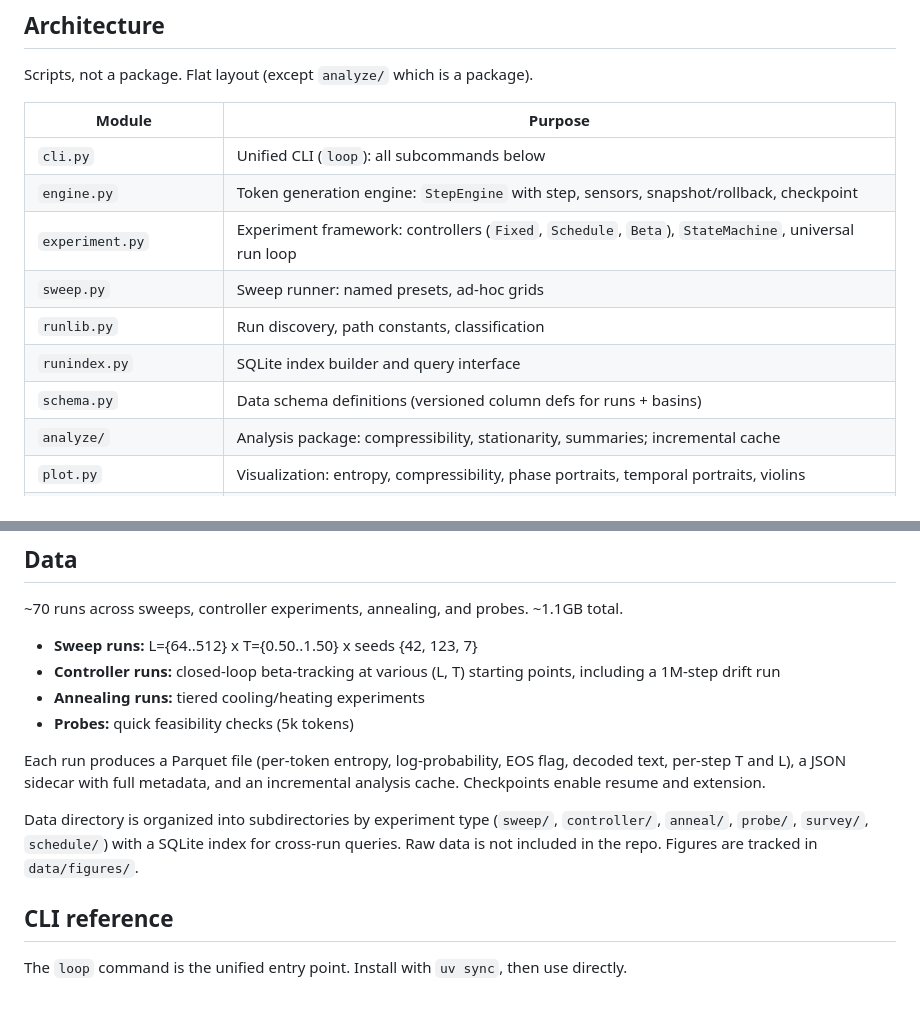
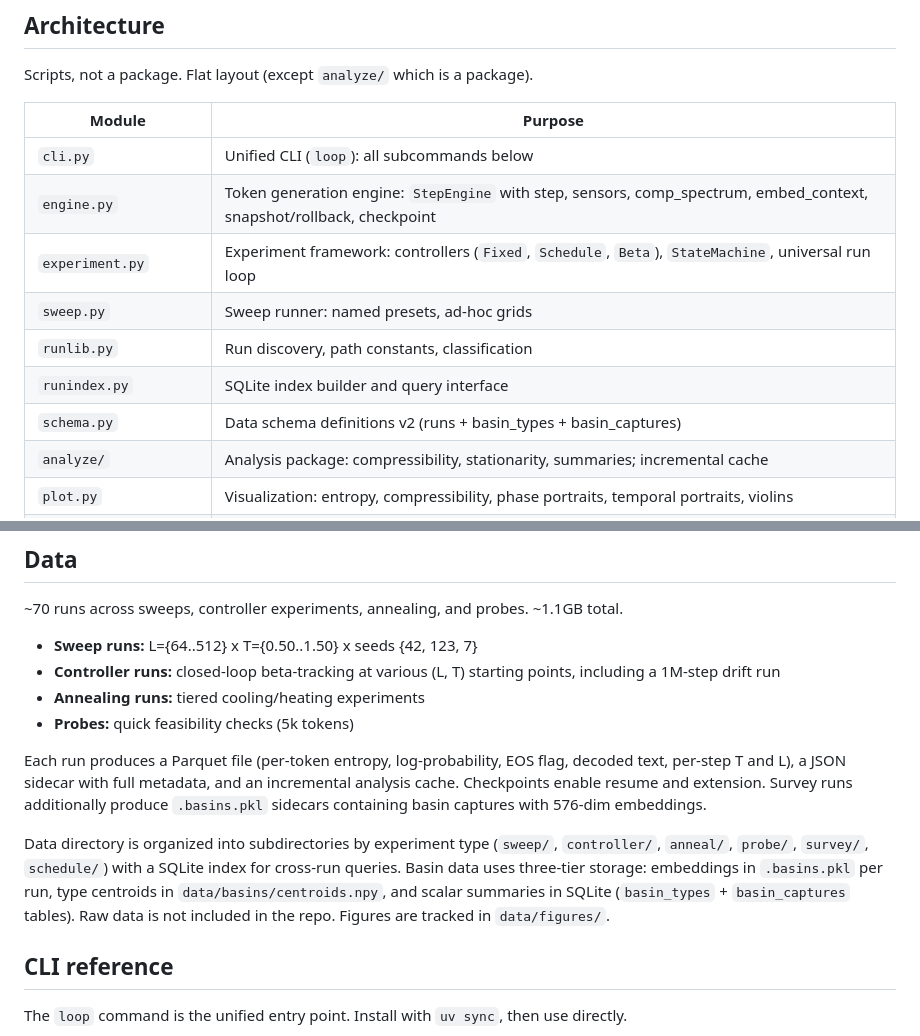
Before and after one commit to ddisisto/autoloop, a Markdown page: README.md, 2 parts joined by grey strips. Drawn GitHub-style; blank space fills up the shorter version.

```diff
--- a/README.md
+++ b/README.md
@@ -39,12 +39,12 @@ Scripts, not a package. Flat layout (except `analyze/` which is a package).
 | Module | Purpose |
 |--------|---------|
 | `cli.py` | Unified CLI (`loop`): all subcommands below |
-| `engine.py` | Token generation engine: `StepEngine` with step, sensors, snapshot/rollback, checkpoint |
+| `engine.py` | Token generation engine: `StepEngine` with step, sensors, comp_spectrum, embed_context, snapshot/rollback, checkpoint |
 | `experiment.py` | Experiment framework: controllers (`Fixed`, `Schedule`, `Beta`), `StateMachine`, universal run loop |
 | `sweep.py` | Sweep runner: named presets, ad-hoc grids |
 | `runlib.py` | Run discovery, path constants, classification |
 | `runindex.py` | SQLite index builder and query interface |
-| `schema.py` | Data schema definitions (versioned column defs for runs + basins) |
+| `schema.py` | Data schema definitions v2 (runs + basin_types + basin_captures) |
 | `analyze/` | Analysis package: compressibility, stationarity, summaries; incremental cache |
 | `plot.py` | Visualization: entropy, compressibility, phase portraits, temporal portraits, violins |
 | `precollapse.py` | Pre-collapse trajectory analysis: regime classification, basin transitions |
@@ -62,9 +62,9 @@ Scripts, not a package. Flat layout (except `analyze/` which is a package).
 - **Annealing runs:** tiered cooling/heating experiments
 - **Probes:** quick feasibility checks (5k tokens)
 
-Each run produces a Parquet file (per-token entropy, log-probability, EOS flag, decoded text, per-step T and L), a JSON sidecar with full metadata, and an incremental analysis cache. Checkpoints enable resume and extension.
+Each run produces a Parquet file (per-token entropy, log-probability, EOS flag, decoded text, per-step T and L), a JSON sidecar with full metadata, and an incremental analysis cache. Checkpoints enable resume and extension. Survey runs additionally produce `.basins.pkl` sidecars containing basin captures with 576-dim embeddings.
 
-Data directory is organized into subdirectories by experiment type (`sweep/`, `controller/`, `anneal/`, `probe/`, `survey/`, `schedule/`) with a SQLite index for cross-run queries. Raw data is not included in the repo. Figures are tracked in `data/figures/`.
+Data directory is organized into subdirectories by experiment type (`sweep/`, `controller/`, `anneal/`, `probe/`, `survey/`, `schedule/`) with a SQLite index for cross-run queries. Basin data uses three-tier storage: embeddings in `.basins.pkl` per run, type centroids in `data/basins/centroids.npy`, and scalar summaries in SQLite (`basin_types` + `basin_captures` tables). Raw data is not included in the repo. Figures are tracked in `data/figures/`.
 
 ## CLI reference
 
```
Also changed, not shown: CLAUDE.md (+4 -3 lines), docs/basin-mapping.md (+42 -25 lines).
